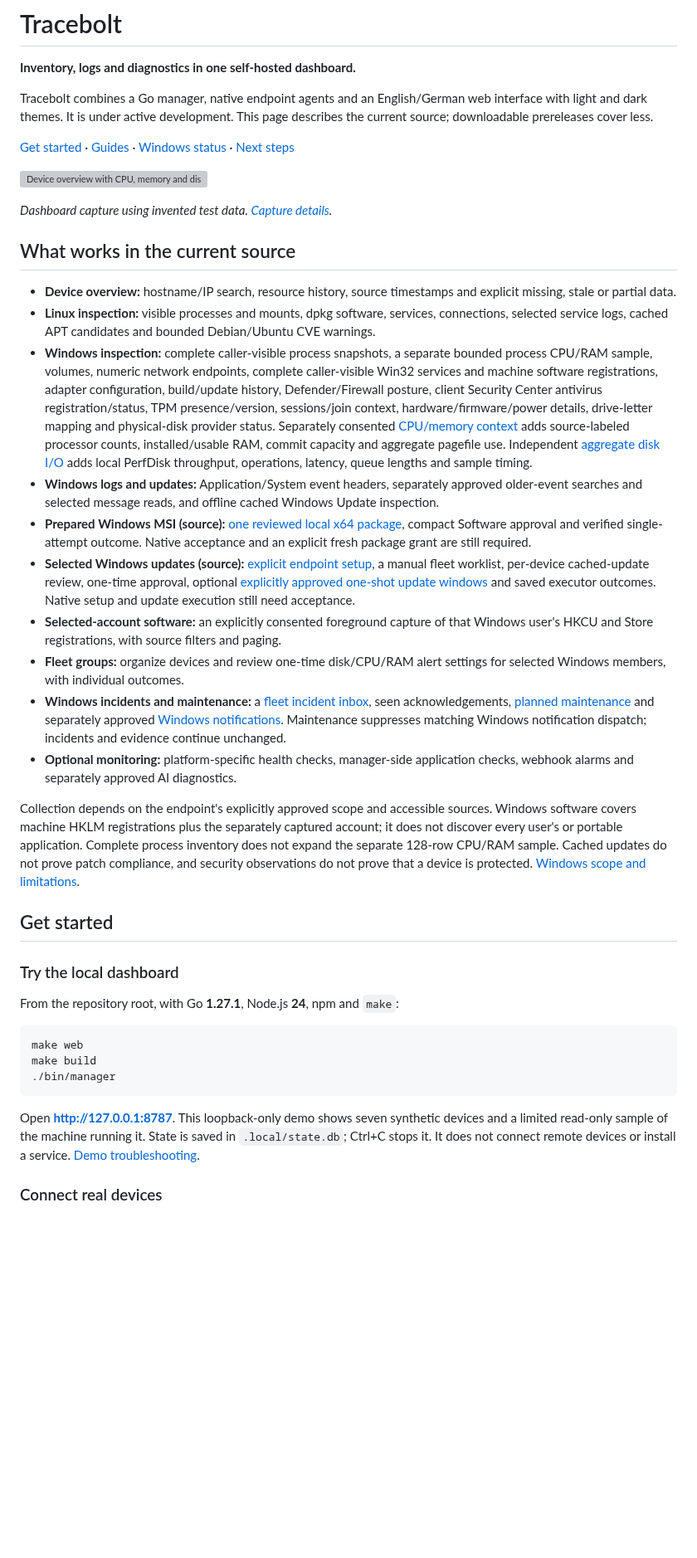
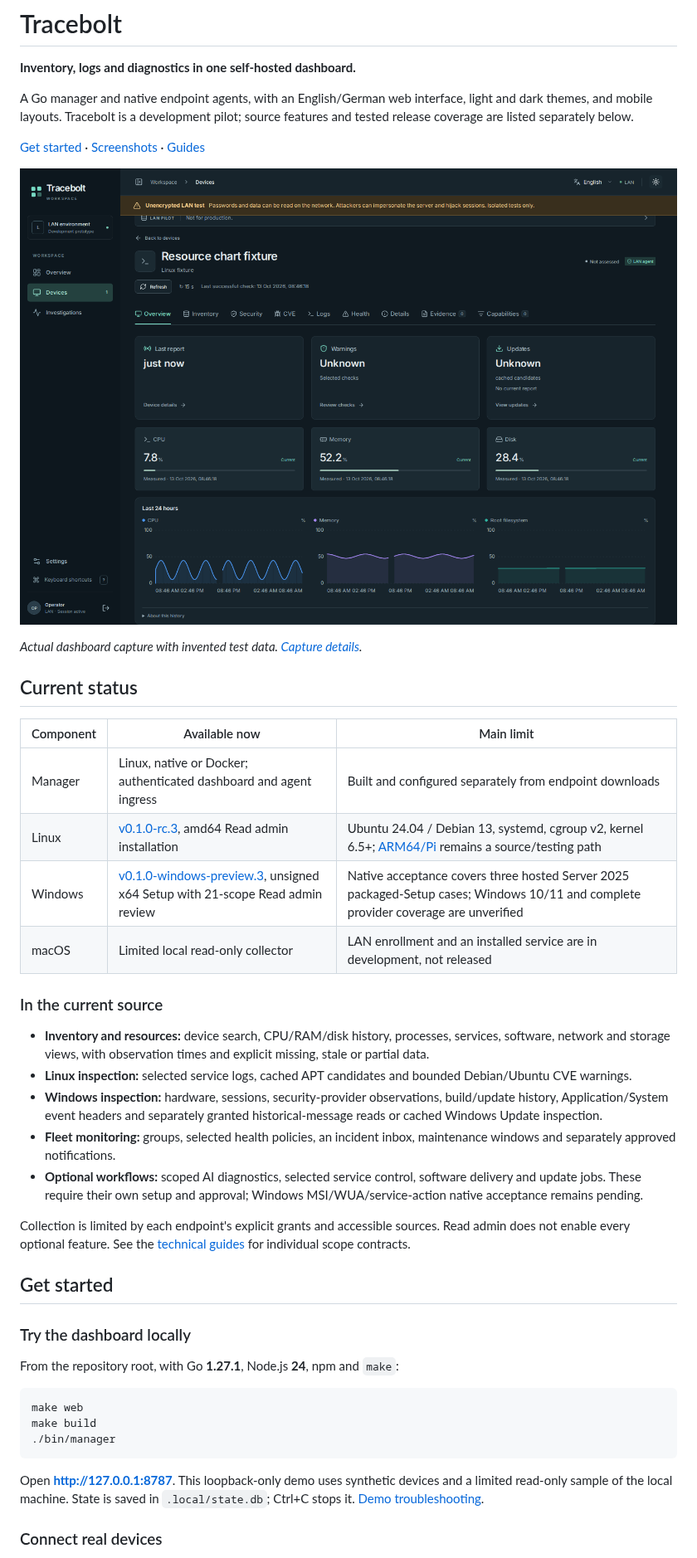
Before and after one commit to storminator89/Tracebolt, a Markdown page: README.md, the part around one of its changes. Shown at 83% size. Rendered like a GitHub page; pictures changed too: docs/screenshots/2026-10-13-current-ui/resource-history-dark.png (added); blank space fills up the shorter version; grey boxes are pictures that could not be loaded.

Commit message:
docs: refresh README for current releases and dashboard

````diff
--- a/README.md
+++ b/README.md
@@ -2,67 +2,48 @@
 
 **Inventory, logs and diagnostics in one self-hosted dashboard.**
 
-Tracebolt combines a Go manager, native endpoint agents and an English/German
-web interface with light and dark themes. It is under active development.
-This page describes the current source; downloadable prereleases cover less.
+A Go manager and native endpoint agents, with an English/German web interface,
+light and dark themes, and mobile layouts. Tracebolt is a development pilot;
+source features and tested release coverage are listed separately below.
 
-[Get started](#get-started) · [Guides](docs/README.md) · [Windows status](docs/windows-status.md) · [Next steps](#what-is-next)
+[Get started](#get-started) · [Screenshots](#screenshots) · [Guides](docs/README.md)
 
-![Device overview with CPU, memory and disk history](docs/screenshots/2026-10-09-main-ui/resource-history-dark.png)
+![Device overview with CPU, memory and disk history](docs/screenshots/2026-10-13-current-ui/resource-history-dark.png)
 
-*Dashboard capture using invented test data. [Capture details](docs/screenshots/2026-10-09-main-ui/README.md).*
+*Actual dashboard capture with invented test data. [Capture details](docs/screenshots/2026-10-13-current-ui/README.md).*
 
-## What works in the current source
+## Current status
 
-- **Device overview:** hostname/IP search, resource history, source timestamps
-  and explicit missing, stale or partial data.
-- **Linux inspection:** visible processes and mounts, dpkg software, services,
-  connections, selected service logs, cached APT candidates and bounded
+| Component | Available now | Main limit |
+| --- | --- | --- |
+| Manager | Linux, native or Docker; authenticated dashboard and agent ingress | Built and configured separately from endpoint downloads |
+| Linux | [v0.1.0-rc.3](https://github.com/storminator89/Tracebolt/releases/tag/v0.1.0-rc.3), amd64 Read admin installation | Ubuntu 24.04 / Debian 13, systemd, cgroup v2, kernel 6.5+; [ARM64/Pi](docs/linux-arm64-support.md) remains a source/testing path |
+| Windows | [v0.1.0-windows-preview.3](https://github.com/storminator89/Tracebolt/releases/tag/v0.1.0-windows-preview.3), unsigned x64 Setup with 21-scope Read admin review | Native acceptance covers three hosted Server 2025 packaged-Setup cases; Windows 10/11 and complete provider coverage are unverified |
+| macOS | Limited local read-only collector | LAN enrollment and an installed service are in development, not released |
+
+### In the current source
+
+- **Inventory and resources:** device search, CPU/RAM/disk history, processes,
+  services, software, network and storage views, with observation times and
+  explicit missing, stale or partial data.
+- **Linux inspection:** selected service logs, cached APT candidates and bounded
   Debian/Ubuntu CVE warnings.
-- **Windows inspection:** complete caller-visible process snapshots, a separate
-  bounded process CPU/RAM sample, volumes, numeric network endpoints,
-  complete caller-visible Win32 services and machine software registrations,
-  adapter configuration, build/update history, Defender/Firewall posture,
-  client Security Center antivirus registration/status, TPM presence/version,
-  sessions/join context, hardware/firmware/power details, drive-letter mapping
-  and physical-disk provider status. Separately consented
-  [CPU/memory context](docs/windows-resource-context.md) adds source-labeled
-  processor counts, installed/usable RAM, commit capacity and aggregate pagefile use.
-  Independent [aggregate disk I/O](docs/windows-storage-io.md) adds local PerfDisk
-  throughput, operations, latency, queue lengths and sample timing.
-- **Windows logs and updates:** Application/System event headers, separately
-  approved older-event searches and selected message reads, and offline cached
-  Windows Update inspection.
-- **Prepared Windows MSI (source):** [one reviewed local x64 package](docs/windows-prepared-msi-jobs.md),
-  compact Software approval and verified single-attempt outcome. Native acceptance
-  and an explicit fresh package grant are still required.
-- **Selected Windows updates (source):** [explicit endpoint setup](docs/windows-selected-update-setup.md),
-  a manual fleet worklist, per-device cached-update review, one-time approval,
-  optional [explicitly approved one-shot update windows](docs/windows-scheduled-update-jobs.md)
-  and saved executor outcomes. Native setup and update execution still need acceptance.
-- **Selected-account software:** an explicitly consented foreground capture of
-  that Windows user's HKCU and Store registrations, with source filters and paging.
-- **Fleet groups:** organize devices and review one-time disk/CPU/RAM alert
-  settings for selected Windows members, with individual outcomes.
-- **Windows incidents and maintenance:** a [fleet incident inbox](docs/windows-incident-inbox.md),
-  seen acknowledgements, [planned maintenance](docs/windows-maintenance.md) and
-  separately approved [Windows notifications](docs/windows-notifications.md).
-  Maintenance suppresses matching Windows notification dispatch; incidents and
-  evidence continue unchanged.
-- **Optional monitoring:** platform-specific health checks, manager-side
-  application checks, webhook alarms and separately approved AI diagnostics.
+- **Windows inspection:** hardware, sessions, security-provider observations,
+  build/update history, Application/System event headers and separately granted
+  historical-message reads or cached Windows Update inspection.
+- **Fleet monitoring:** groups, selected health policies, an incident inbox,
+  maintenance windows and separately approved notifications.
+- **Optional workflows:** scoped AI diagnostics, selected service control,
+  software delivery and update jobs. These require their own setup and approval;
+  Windows MSI/WUA/service-action native acceptance remains pending.
 
-Collection depends on the endpoint's explicitly approved scope and accessible
-sources. Windows software covers machine HKLM registrations plus the separately
-captured account; it does not discover every user's or portable application.
-Complete process inventory does not expand the separate 128-row CPU/RAM sample.
-Cached updates do not prove patch compliance, and security observations do not
-prove that a device is protected.
-[Windows scope and limitations](docs/windows-status.md).
+Collection is limited by each endpoint's explicit grants and accessible sources.
+Read admin does not enable every optional feature. See the
+[technical guides](docs/README.md) for individual scope contracts.
 
 ## Get started
 
-### Try the local dashboard
+### Try the dashboard locally
 
 From the repository root, with Go **1.27.1**, Node.js **24**, npm and `make`:
 
@@ -72,10 +53,9 @@ make build
 ./bin/manager
 ```
 
-Open **http://127.0.0.1:8787**. This loopback-only demo shows seven synthetic
-devices and a limited read-only sample of the machine running it. State is saved
-in `.local/state.db`; Ctrl+C stops it. It does not connect remote devices or
-install a service. [Demo troubleshooting](docs/troubleshooting.md#local-demo).
+Open **http://127.0.0.1:8787**. This loopback-only demo uses synthetic devices
+and a limited read-only sample of the local machine. State is saved in
+`.local/state.db`; Ctrl+C stops it. [Demo troubleshooting](docs/troubleshooting.md#local-demo).
 
 ### Connect real devices
 
````
Also changed, not shown: other parts of README.md (+42 -90 lines), docs/screenshots/2026-10-13-current-ui/log-workspace.png (added), docs/screenshots/2026-10-13-current-ui/windows-inventory.png (added), docs/screenshots/2026-10-13-current-ui/windows-mobile-de.png (added), 2 other files.
